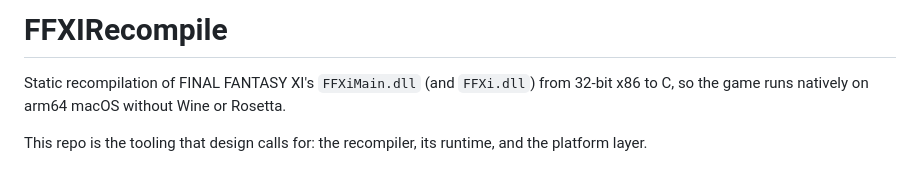
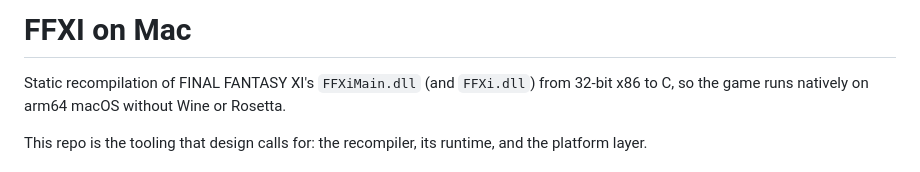
Before and after one commit to rubymatrix/xi-on-mac, a Markdown page: README.md, the part around the change. GitHub-like rendering.

Commit message:
Rename project to FFXI on Mac
Updated project name and description for clarity.

```diff
--- a/README.md
+++ b/README.md
@@ -1,4 +1,4 @@
-# FFXIRecompile
+# FFXI on Mac
 
 Static recompilation of FINAL FANTASY XI's `FFXiMain.dll` (and `FFXi.dll`) from 32-bit x86 to C,
 so the game runs natively on arm64 macOS without Wine or Rosetta.
```
